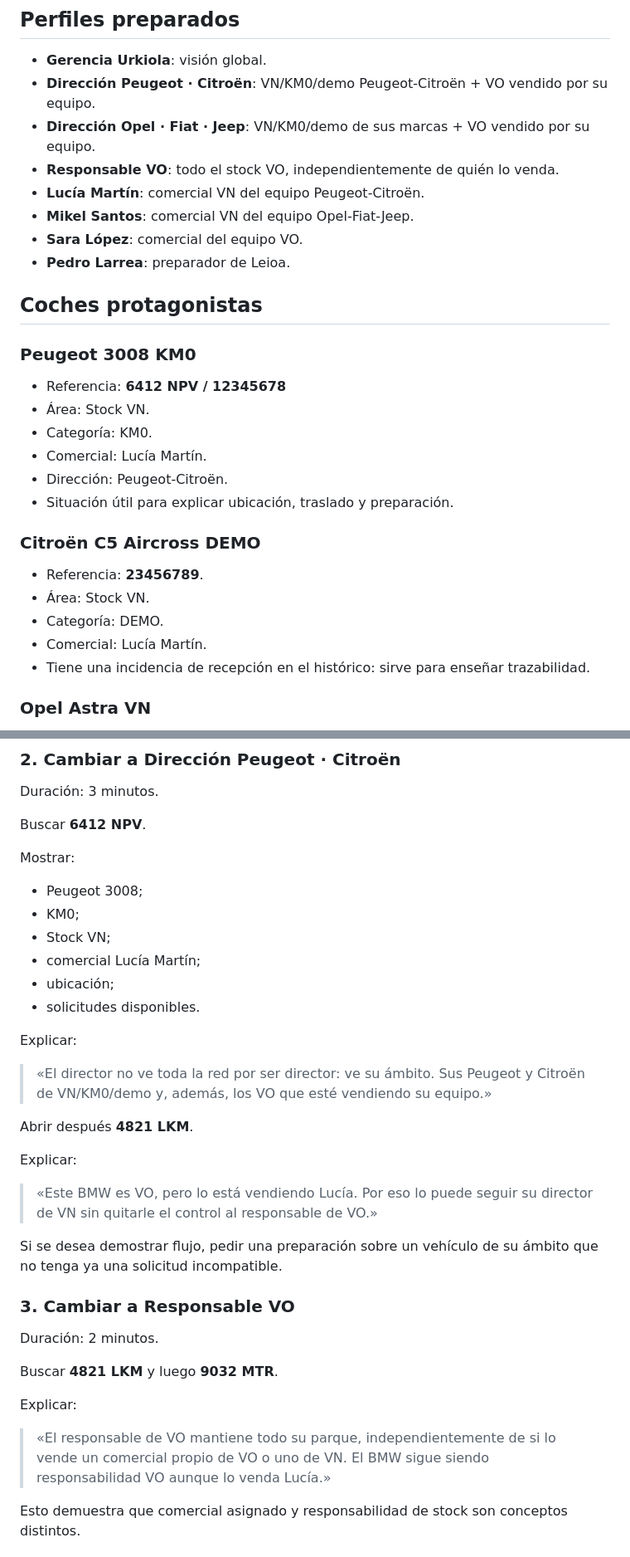
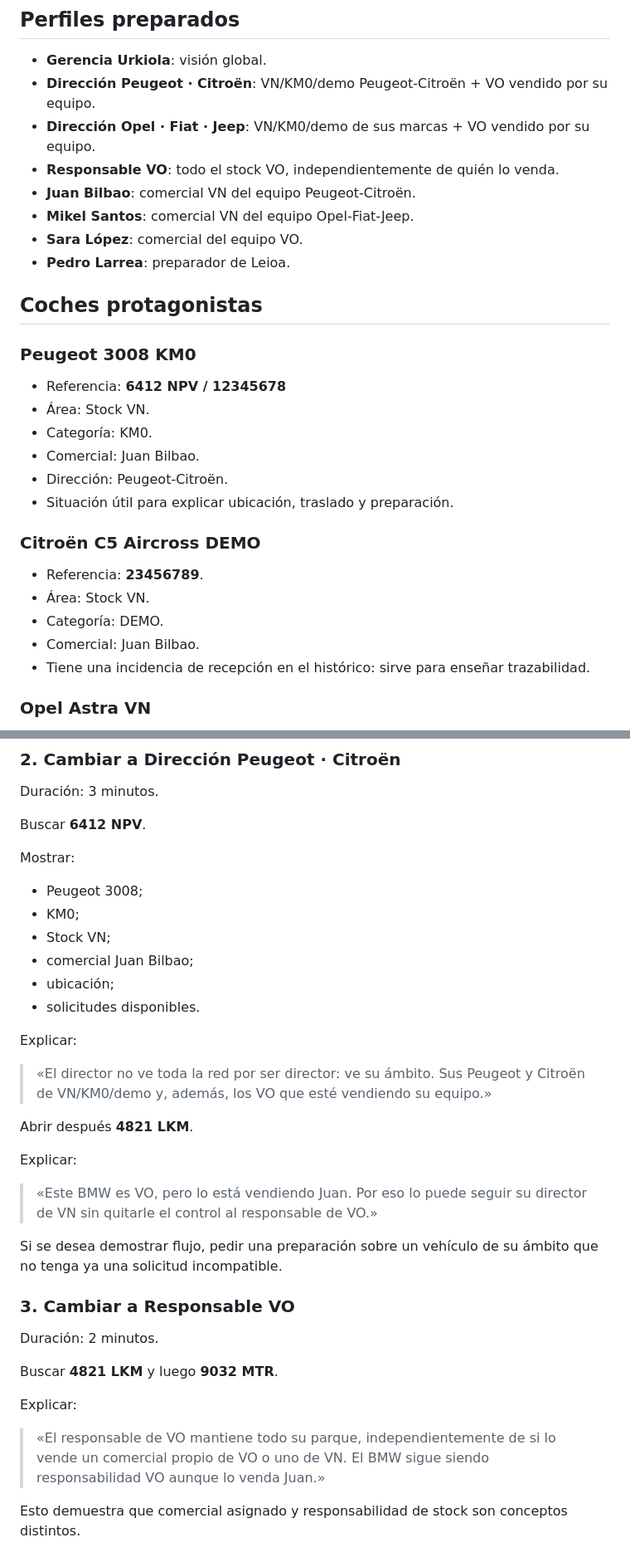
Before and after one commit to jondygti/Urkiola-motor, a Markdown page: docs/DEMO-DIRECCION.md, 2 parts joined by grey strips. Shown at 83% size. Drawn GitHub-style.

Commit message:
Alinear guion con los perfiles demo estables

```diff
--- a/docs/DEMO-DIRECCION.md
+++ b/docs/DEMO-DIRECCION.md
@@ -18,7 +18,7 @@ En 10–12 minutos hay que demostrar tres ideas:
 - **Dirección Peugeot · Citroën**: VN/KM0/demo Peugeot-Citroën + VO vendido por su equipo.
 - **Dirección Opel · Fiat · Jeep**: VN/KM0/demo de sus marcas + VO vendido por su equipo.
 - **Responsable VO**: todo el stock VO, independientemente de quién lo venda.
-- **Lucía Martín**: comercial VN del equipo Peugeot-Citroën.
+- **Juan Bilbao**: comercial VN del equipo Peugeot-Citroën.
 - **Mikel Santos**: comercial VN del equipo Opel-Fiat-Jeep.
 - **Sara López**: comercial del equipo VO.
 - **Pedro Larrea**: preparador de Leioa.
@@ -29,7 +29,7 @@ En 10–12 minutos hay que demostrar tres ideas:
 - Referencia: **6412 NPV / 12345678**
 - Área: Stock VN.
 - Categoría: KM0.
-- Comercial: Lucía Martín.
+- Comercial: Juan Bilbao.
 - Dirección: Peugeot-Citroën.
 - Situación útil para explicar ubicación, traslado y preparación.
 
@@ -37,7 +37,7 @@ En 10–12 minutos hay que demostrar tres ideas:
 - Referencia: **23456789**.
 - Área: Stock VN.
 - Categoría: DEMO.
-- Comercial: Lucía Martín.
+- Comercial: Juan Bilbao.
 - Tiene una incidencia de recepción en el histórico: sirve para enseñar trazabilidad.
 
 ### Opel Astra VN
@@ -85,7 +85,7 @@ Mostrar:
 - Peugeot 3008;
 - KM0;
 - Stock VN;
-- comercial Lucía Martín;
+- comercial Juan Bilbao;
 - ubicación;
 - solicitudes disponibles.
 
@@ -97,7 +97,7 @@ Abrir después **4821 LKM**.
 
 Explicar:
 
-> «Este BMW es VO, pero lo está vendiendo Lucía. Por eso lo puede seguir su director de VN sin quitarle el control al responsable de VO.»
+> «Este BMW es VO, pero lo está vendiendo Juan. Por eso lo puede seguir su director de VN sin quitarle el control al responsable de VO.»
 
 Si se desea demostrar flujo, pedir una preparación sobre un vehículo de su ámbito que no tenga ya una solicitud incompatible.
 
@@ -109,7 +109,7 @@ Buscar **4821 LKM** y luego **9032 MTR**.
 
 Explicar:
 
-> «El responsable de VO mantiene todo su parque, independientemente de si lo vende un comercial propio de VO o uno de VN. El BMW sigue siendo responsabilidad VO aunque lo venda Lucía.»
+> «El responsable de VO mantiene todo su parque, independientemente de si lo vende un comercial propio de VO o uno de VN. El BMW sigue siendo responsabilidad VO aunque lo venda Juan.»
 
 Esto demuestra que comercial asignado y responsabilidad de stock son conceptos distintos.
 
```
Also changed, not shown: other parts of docs/DEMO-DIRECCION.md (+1 -1 lines).
